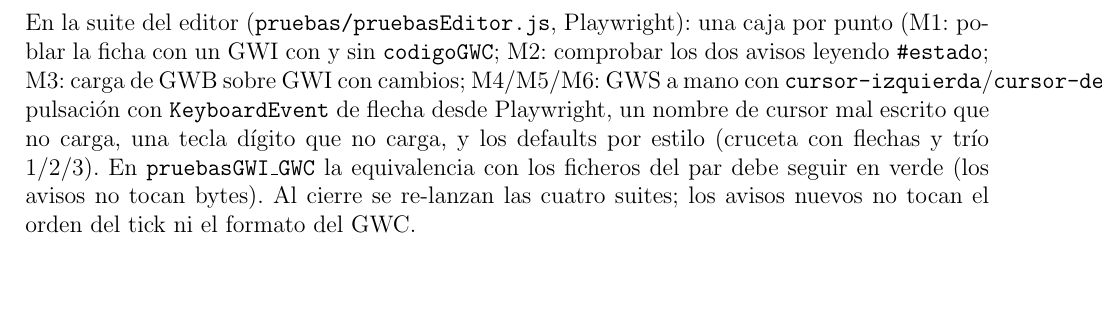
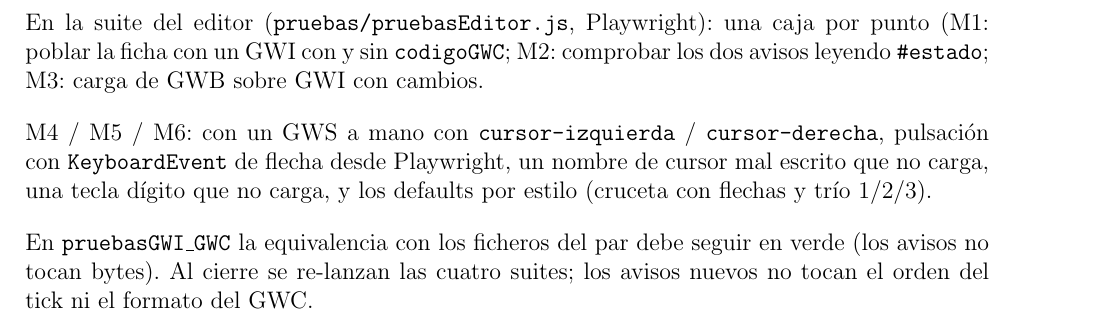
Before and after one commit to javu61/GW, a LaTeX thesis (GW Iteraciones/iteraciones.tex, which reads GW Iteraciones/capitulos/AnexoA/F5-I17. Nuevos cambios menores.tex): part of page 240 of 254, cut so that both start at the same text, the shorter picture padded with empty space. Compiled offline with pdfLaTeX.

Commit message:
2026 11 24 A

```diff
--- a/GW Iteraciones/capitulos/AnexoA/F5-I17. Nuevos cambios menores.tex
+++ b/GW Iteraciones/capitulos/AnexoA/F5-I17. Nuevos cambios menores.tex
@@ -115,4 +115,8 @@ En el sistema externo no influye en nada: ni el GWS cambia su sentido (\texttt{p
 \subsection{Pruebas}
 \label{sec:F5I17Pruebas}
 
-En la suite del editor (\texttt{pruebas/pruebasEditor.js}, Playwright): una caja por punto (M1: poblar la ficha con un GWI con y sin \texttt{codigoGWC}; M2: comprobar los dos avisos leyendo \texttt{\#estado}; M3: carga de GWB sobre GWI con cambios; M4/M5/M6: GWS a mano con \texttt{cursor-izquierda}/\texttt{cursor-derecha}, pulsación con \texttt{KeyboardEvent} de flecha desde Playwright, un nombre de cursor mal escrito que no carga, una tecla dígito que no carga, y los defaults por estilo (cruceta con flechas y trío 1/2/3). En \texttt{pruebasGWI\_GWC} la equivalencia con los ficheros del par debe seguir en verde (los avisos no tocan bytes). Al cierre se re-lanzan las cuatro suites; los avisos nuevos no tocan el orden del tick ni el formato del GWC.
+En la suite del editor (\texttt{pruebas/pruebasEditor.js}, Playwright): una caja por punto (M1: poblar la ficha con un GWI con y sin \texttt{codigoGWC}; M2: comprobar los dos avisos leyendo \texttt{\#estado}; M3: carga de GWB sobre GWI con cambios.
+
+M4 / M5 / M6: con un GWS a mano con \texttt{cursor-izquierda} / \texttt{cursor-derecha}, pulsación con \texttt{KeyboardEvent} de flecha desde Playwright, un nombre de cursor mal escrito que no carga, una tecla dígito que no carga, y los defaults por estilo (cruceta con flechas y trío 1/2/3).
+
+En \texttt{pruebasGWI\_GWC} la equivalencia con los ficheros del par debe seguir en verde (los avisos no tocan bytes). Al cierre se re-lanzan las cuatro suites; los avisos nuevos no tocan el orden del tick ni el formato del GWC.
```
Also changed, not shown: GW Iteraciones/iteraciones.pdf, 4 other files.
